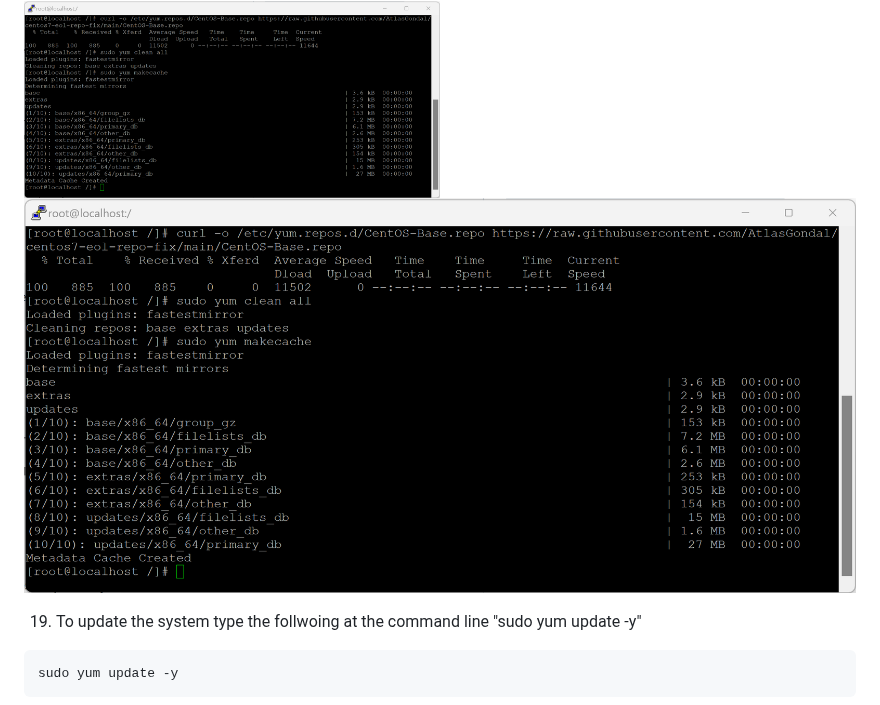
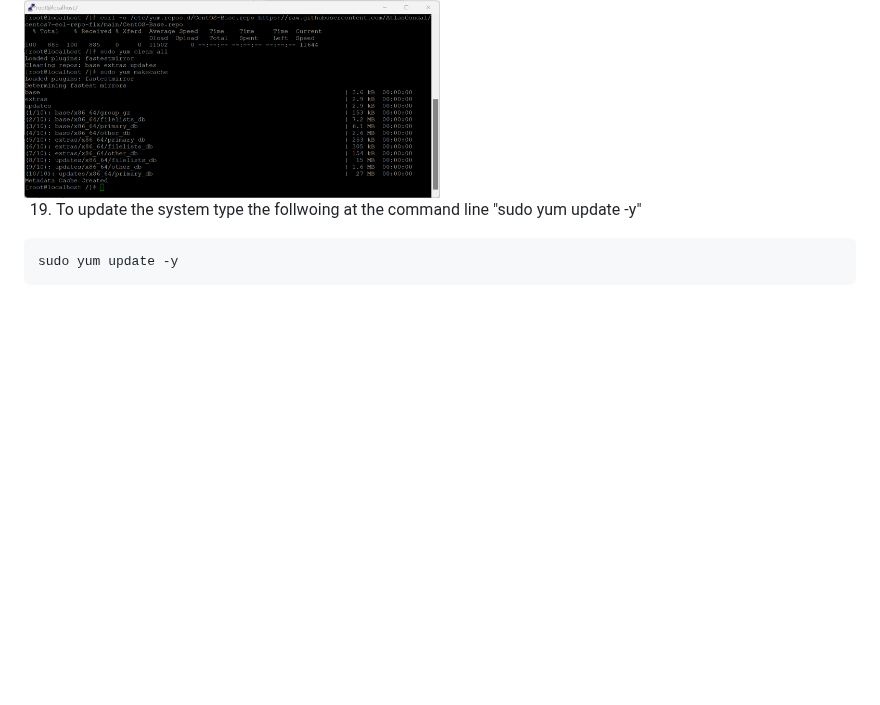
Before and after one commit to Azure/linux-on-azure-levelup, a Markdown page: Module 1 - Redeploy and Rehost/Module1 Lab instructions.md, the part around the change. GitHub-like rendering; blank space fills up the shorter version.

Commit message:
Mod 1 format

```diff
--- a/Module 1 - Redeploy and Rehost/Module1 Lab instructions.md
+++ b/Module 1 - Redeploy and Rehost/Module1 Lab instructions.md
@@ -163,7 +163,6 @@ sudo yum makecache
 <img src="images/PostgreSQL_20.png" alt="New repo file" width="50%" />
 </div>
 
-![New repo file](images/PostgreSQL_20.png "New repo file")
 
 19. To update the system type the follwoing at the command line "sudo yum update -y"
 
```
